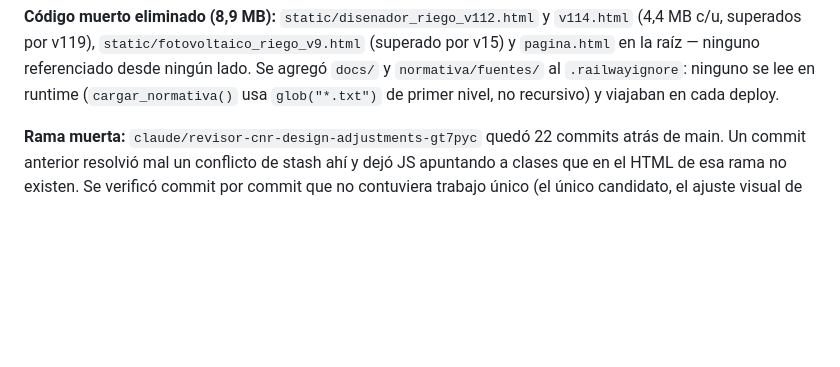
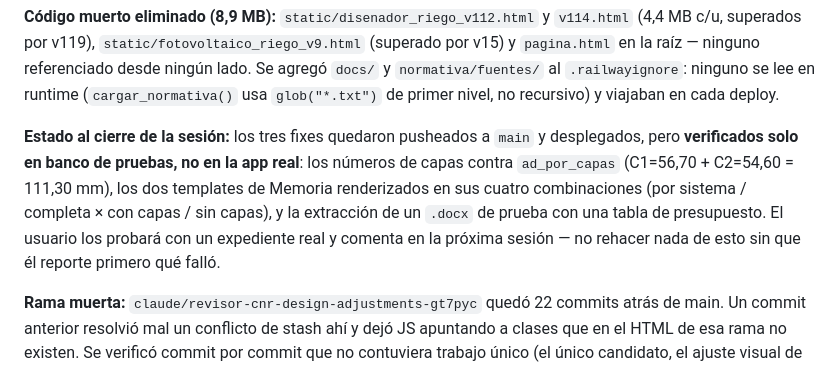
Before and after one commit to CEVV69/revisor-cnr, a Markdown page: docs/historial_sesiones.md, the part around the change. Rendered like a GitHub page; blank space fills up the shorter version.

```diff
--- a/docs/historial_sesiones.md
+++ b/docs/historial_sesiones.md
@@ -47,6 +47,13 @@ c/u, superados por v119), `static/fotovoltaico_riego_v9.html` (superado por v15)
 en la raíz — ninguno referenciado desde ningún lado. Se agregó `docs/` y `normativa/fuentes/` al
 `.railwayignore`: ninguno se lee en runtime (`cargar_normativa()` usa `glob("*.txt")` de primer
 nivel, no recursivo) y viajaban en cada deploy.
+
+**Estado al cierre de la sesión:** los tres fixes quedaron pusheados a `main` y desplegados, pero
+**verificados solo en banco de pruebas, no en la app real**: los números de capas contra
+`ad_por_capas` (C1=56,70 + C2=54,60 = 111,30 mm), los dos templates de Memoria renderizados en sus
+cuatro combinaciones (por sistema / completa × con capas / sin capas), y la extracción de un
+`.docx` de prueba con una tabla de presupuesto. El usuario los probará con un expediente real y
+comenta en la próxima sesión — no rehacer nada de esto sin que él reporte primero qué falló.
 
 **Rama muerta:** `claude/revisor-cnr-design-adjustments-gt7pyc` quedó 22 commits atrás de main.
 Un commit anterior resolvió mal un conflicto de stash ahí y dejó JS apuntando a clases que en el
```
Also changed, not shown: CLAUDE.md (+27 -26 lines).
